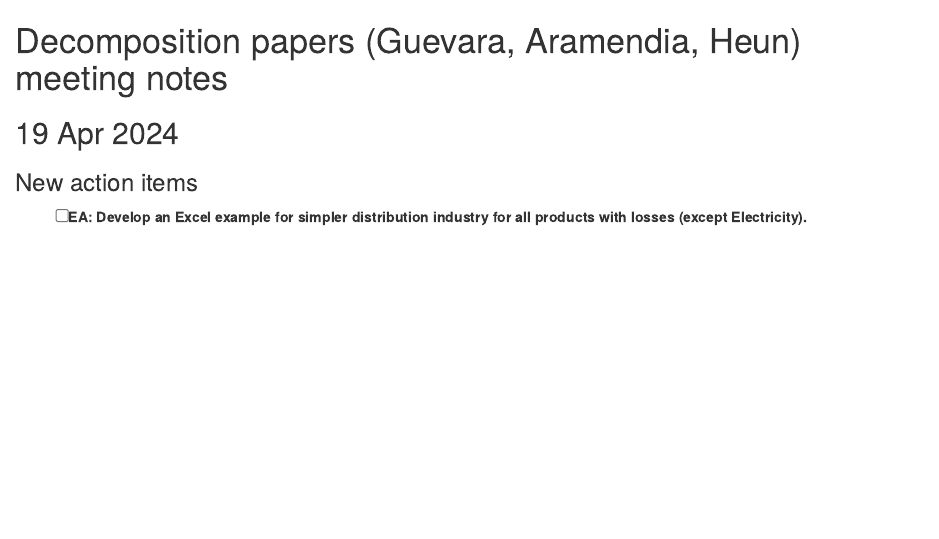
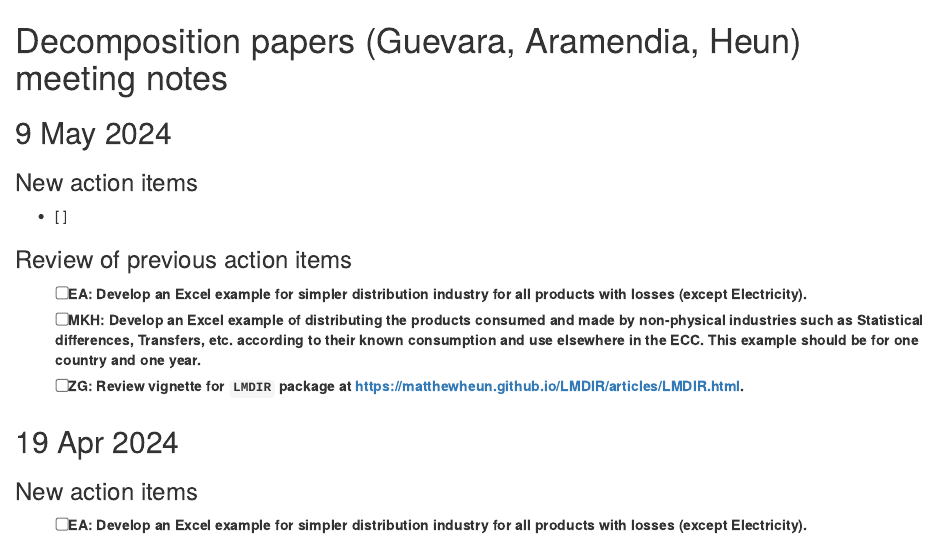
Before and after one commit to MatthewHeun/CL-PFU-Decomposition, an R Markdown document (MeetingNotes/MeetingNotes.Rmd): the page in a window 1100 px wide, from its top. Rendered offline with R 4.5, knitr and Pandoc, with nearby package versions.

Commit message:
Working on meeting notes.

```diff
--- a/MeetingNotes/MeetingNotes.Rmd
+++ b/MeetingNotes/MeetingNotes.Rmd
@@ -1,5 +1,21 @@
 # Decomposition papers (Guevara, Aramendia, Heun) meeting notes
 
+
+## 9 May 2024
+
+### New action items
+- [ ]
+
+### Review of previous action items
+- [ ] EA: Develop an Excel example for simpler distribution industry
+          for all products with losses (except Electricity).
+- [ ] MKH: Develop an Excel example of distributing the products
+           consumed and made by non-physical industries such as
+           Statistical differences, Transfers, etc. according
+           to their known consumption and use elsewhere in the ECC.
+           This example should be for one country and one year.
+- [ ] ZG: Review vignette for `LMDIR` package at
+          https://matthewheun.github.io/LMDIR/articles/LMDIR.html.
 
 
 ## 19 Apr 2024
```
